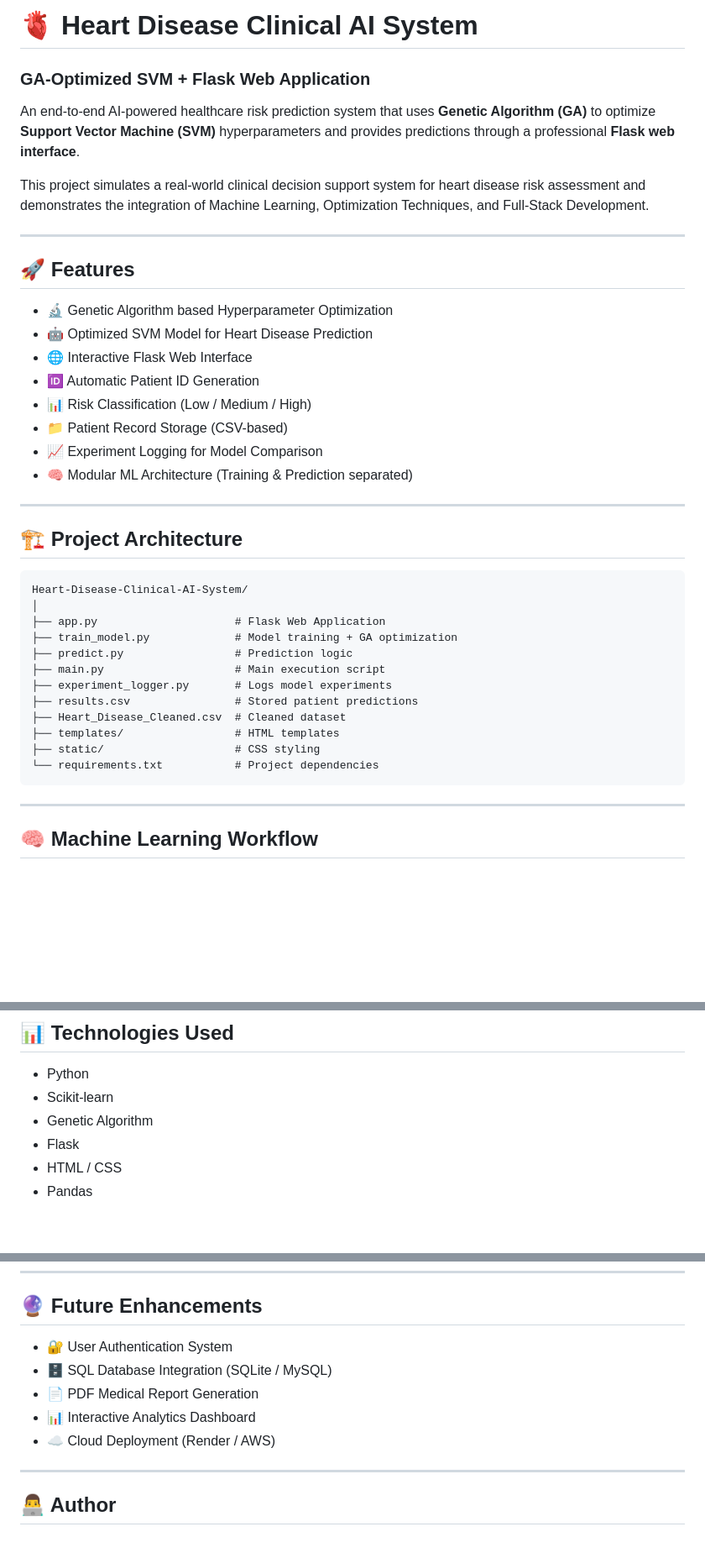
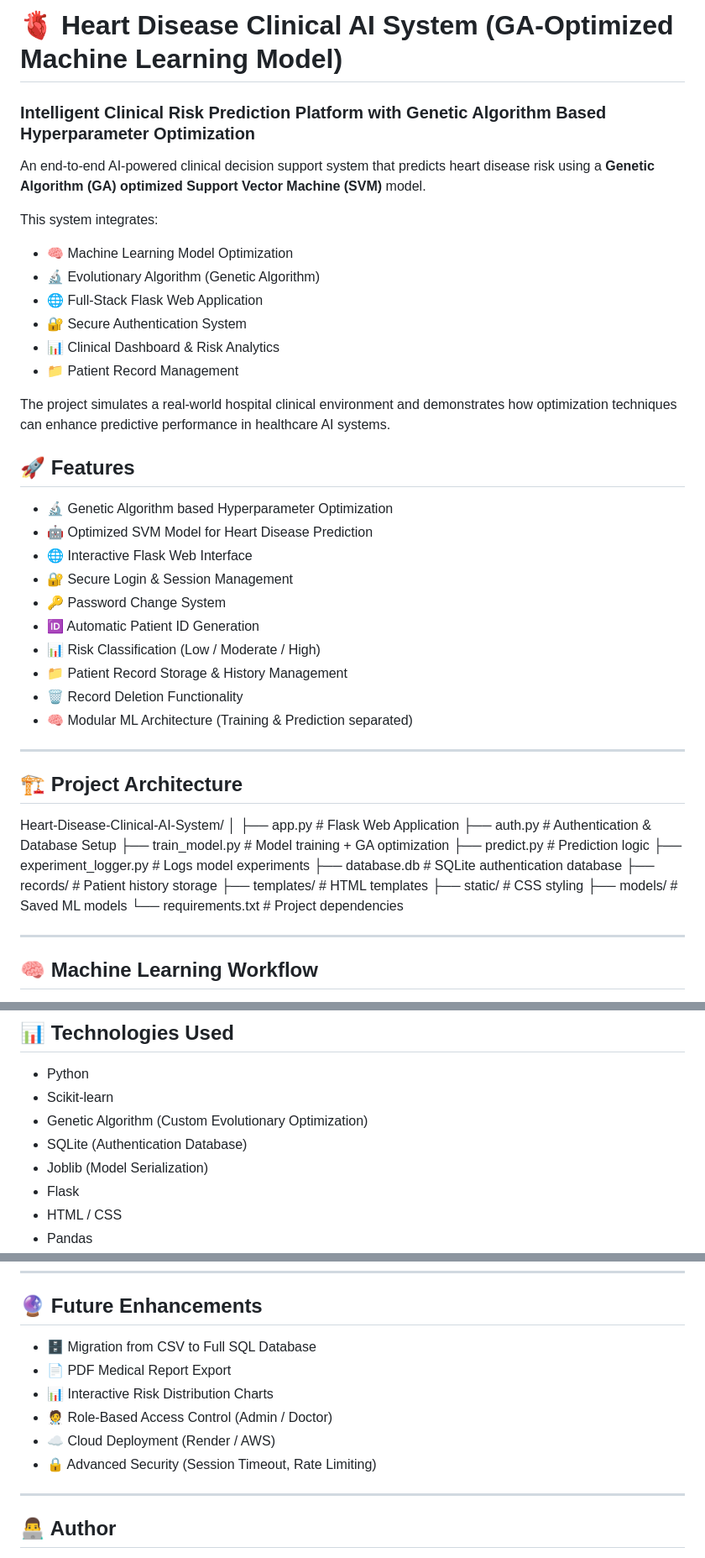
Before and after one commit to RAZA1409/Heart-Disease-Clinical-AI-System, a Markdown page: README.md, 3 parts joined by grey strips. Shown at 84% size. Drawn GitHub-style; blank space fills up the shorter version.

Commit message:
Updated README to reflect authentication, security and full system architecture

````diff
--- a/README.md
+++ b/README.md
@@ -1,41 +1,50 @@
-# 🫀 Heart Disease Clinical AI System
-### GA-Optimized SVM + Flask Web Application
+# 🫀 Heart Disease Clinical AI System (GA-Optimized Machine Learning Model)
 
-An end-to-end AI-powered healthcare risk prediction system that uses **Genetic Algorithm (GA)** to optimize **Support Vector Machine (SVM)** hyperparameters and provides predictions through a professional **Flask web interface**.
+### Intelligent Clinical Risk Prediction Platform with Genetic Algorithm Based Hyperparameter Optimization
 
-This project simulates a real-world clinical decision support system for heart disease risk assessment and demonstrates the integration of Machine Learning, Optimization Techniques, and Full-Stack Development.
+An end-to-end AI-powered clinical decision support system that predicts heart disease risk using a **Genetic Algorithm (GA) optimized Support Vector Machine (SVM)** model.
 
----
+This system integrates:
+
+- 🧠 Machine Learning Model Optimization
+- 🔬 Evolutionary Algorithm (Genetic Algorithm)
+- 🌐 Full-Stack Flask Web Application
+- 🔐 Secure Authentication System
+- 📊 Clinical Dashboard & Risk Analytics
+- 📁 Patient Record Management
+
+The project simulates a real-world hospital clinical environment and demonstrates how optimization techniques can enhance predictive performance in healthcare AI systems.
 
 ## 🚀 Features
 
 - 🔬 Genetic Algorithm based Hyperparameter Optimization
 - 🤖 Optimized SVM Model for Heart Disease Prediction
 - 🌐 Interactive Flask Web Interface
+- 🔐 Secure Login & Session Management
+- 🔑 Password Change System
 - 🆔 Automatic Patient ID Generation
-- 📊 Risk Classification (Low / Medium / High)
-- 📁 Patient Record Storage (CSV-based)
-- 📈 Experiment Logging for Model Comparison
+- 📊 Risk Classification (Low / Moderate / High)
+- 📁 Patient Record Storage & History Management
+- 🗑 Record Deletion Functionality
 - 🧠 Modular ML Architecture (Training & Prediction separated)
 
 ---
 
 ## 🏗 Project Architecture
 
-```
 Heart-Disease-Clinical-AI-System/
 │
 ├── app.py                     # Flask Web Application
+├── auth.py                    # Authentication & Database Setup
 ├── train_model.py             # Model training + GA optimization
 ├── predict.py                 # Prediction logic
-├── main.py                    # Main execution script
 ├── experiment_logger.py       # Logs model experiments
-├── results.csv                # Stored patient predictions
-├── Heart_Disease_Cleaned.csv  # Cleaned dataset
+├── database.db                # SQLite authentication database
+├── records/                   # Patient history storage
 ├── templates/                 # HTML templates
 ├── static/                    # CSS styling
+├── models/                    # Saved ML models
 └── requirements.txt           # Project dependencies
-```
 
 ---
 
@@ -53,7 +62,9 @@ Heart-Disease-Clinical-AI-System/
 
 - Python
 - Scikit-learn
-- Genetic Algorithm
+- Genetic Algorithm (Custom Evolutionary Optimization)
+- SQLite (Authentication Database)
+- Joblib (Model Serialization)
 - Flask
 - HTML / CSS
 - Pandas
@@ -122,12 +140,12 @@ This project can be used for:
 
 ## 🔮 Future Enhancements
 
-- 🔐 User Authentication System
-- 🗄 SQL Database Integration (SQLite / MySQL)
-- 📄 PDF Medical Report Generation
-- 📊 Interactive Analytics Dashboard
+- 🗄 Migration from CSV to Full SQL Database
+- 📄 PDF Medical Report Export
+- 📊 Interactive Risk Distribution Charts
+- 🧑‍⚕️ Role-Based Access Control (Admin / Doctor)
 - ☁ Cloud Deployment (Render / AWS)
-
+- 🔒 Advanced Security (Session Timeout, Rate Limiting)
 ---
 
 ## 👨‍💻 Author
````
Also changed, not shown: other parts of README.md (+10 -3 lines).
